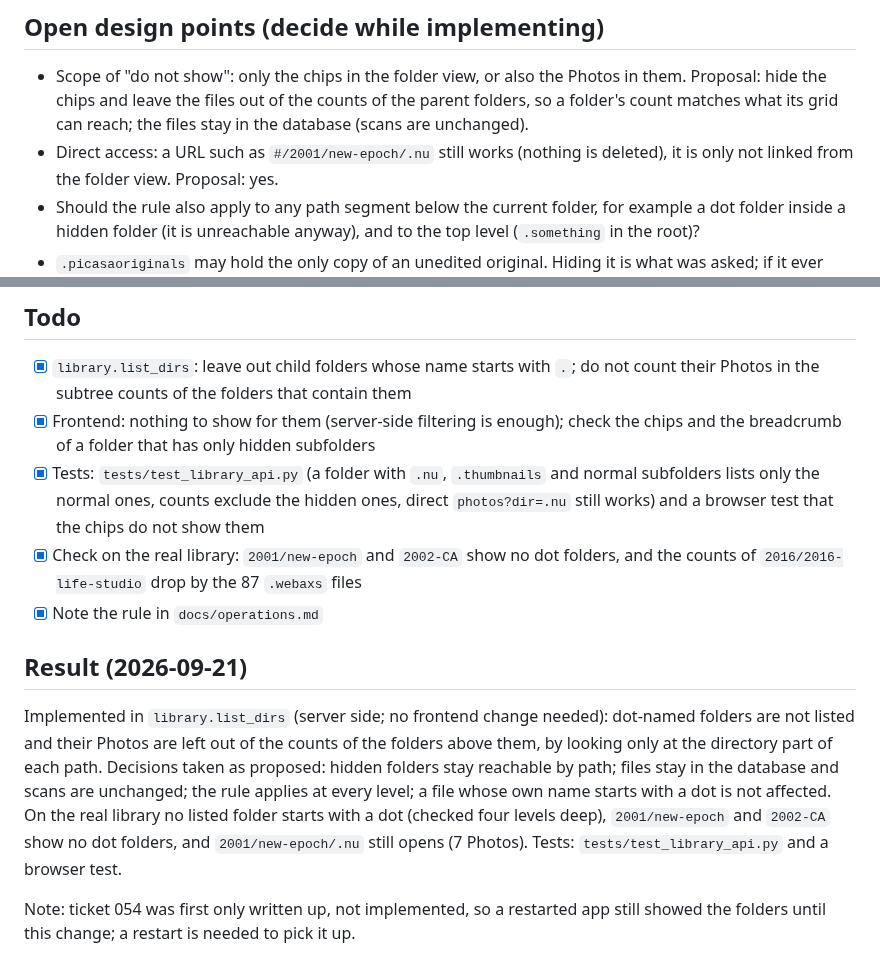
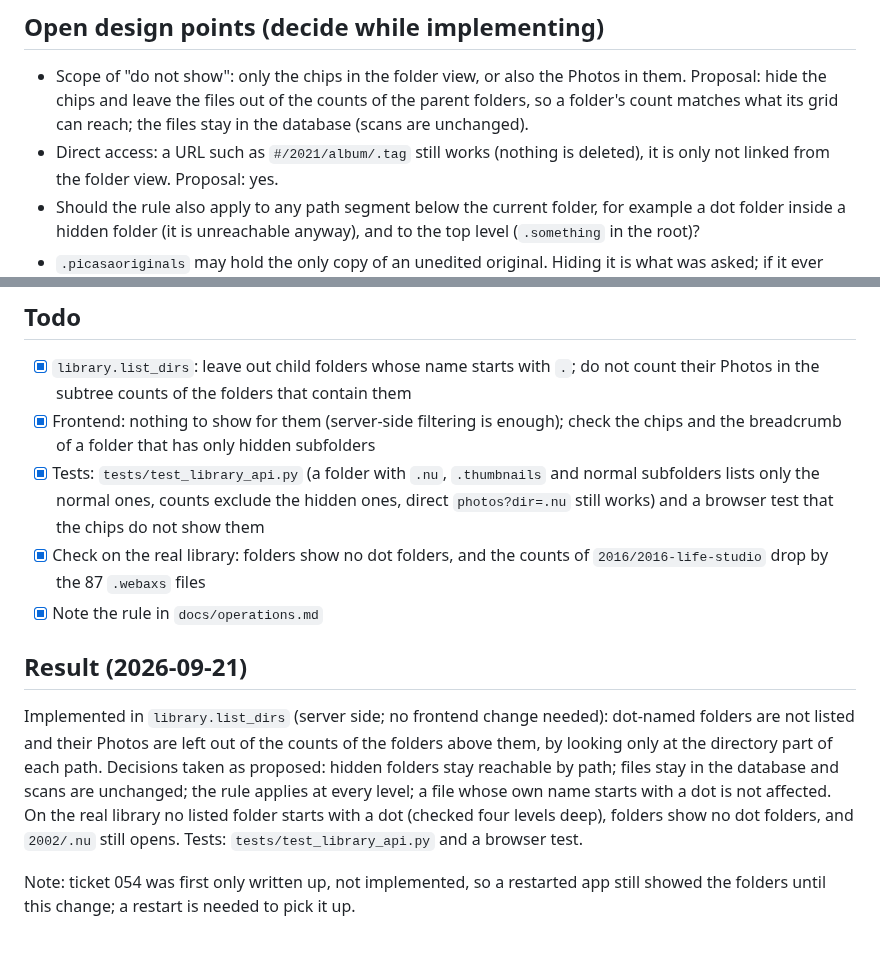
Before and after one commit to salikh/photo-app, a Markdown page: docs/tickets/054.md, 2 parts joined by grey strips. GitHub-like rendering.

Commit message:
reword some examples

```diff
--- a/docs/tickets/054.md
+++ b/docs/tickets/054.md
@@ -20,7 +20,7 @@ Dot-named folders in `/zoo/Pictures` come from old programs, not from the user's
 - Scope of "do not show": only the chips in the folder view, or also the Photos in them. Proposal:
   hide the chips and leave the files out of the counts of the parent folders, so a folder's count
   matches what its grid can reach; the files stay in the database (scans are unchanged).
-- Direct access: a URL such as `#/2001/new-epoch/.nu` still works (nothing is deleted), it is only
+- Direct access: a URL such as `#/2021/album/.tag` still works (nothing is deleted), it is only
   not linked from the folder view. Proposal: yes.
 - Should the rule also apply to any path segment below the current folder, for example a dot folder
   inside a hidden folder (it is unreachable anyway), and to the top level (`.something` in the root)?
@@ -32,7 +32,7 @@ Dot-named folders in `/zoo/Pictures` come from old programs, not from the user's
 - [x] `library.list_dirs`: leave out child folders whose name starts with `.`; do not count their Photos in the subtree counts of the folders that contain them
 - [x] Frontend: nothing to show for them (server-side filtering is enough); check the chips and the breadcrumb of a folder that has only hidden subfolders
 - [x] Tests: `tests/test_library_api.py` (a folder with `.nu`, `.thumbnails` and normal subfolders lists only the normal ones, counts exclude the hidden ones, direct `photos?dir=.nu` still works) and a browser test that the chips do not show them
-- [x] Check on the real library: `2001/new-epoch` and `2002-CA` show no dot folders, and the counts of `2016/2016-life-studio` drop by the 87 `.webaxs` files
+- [x] Check on the real library: folders show no dot folders, and the counts of `2016/2016-life-studio` drop by the 87 `.webaxs` files
 - [x] Note the rule in `docs/operations.md`
 
 ## Result (2026-09-21)
@@ -42,8 +42,8 @@ listed and their Photos are left out of the counts of the folders above them, by
 directory part of each path. Decisions taken as proposed: hidden folders stay reachable by path; files
 stay in the database and scans are unchanged; the rule applies at every level; a file whose own name
 starts with a dot is not affected. On the real library no listed folder starts with a dot (checked four
-levels deep), `2001/new-epoch` and `2002-CA` show no dot folders, and `2001/new-epoch/.nu` still opens
-(7 Photos). Tests: `tests/test_library_api.py` and a browser test.
+levels deep), folders show no dot folders, and `2002/.nu` still opens.
+Tests: `tests/test_library_api.py` and a browser test.
 
 Note: ticket 054 was first only written up, not implemented, so a restarted app still showed the folders
 until this change; a restart is needed to pick it up.
```
Also changed, not shown: docs/operations.md (+1 -1 lines).
